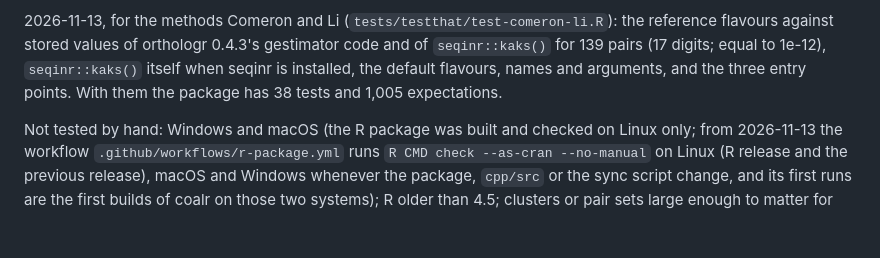
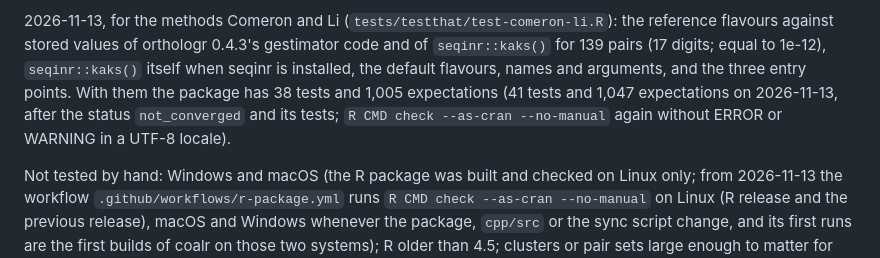
Before and after one commit to Plumat-COAL/COAL, a Markdown page: docs/r.md, the part around the change. Drawn GitHub-style; blank space fills up the shorter version.

Commit message:
docs/r.md: test counts of coalr after the merge
Co-Authored-By: Claude Fable 5.2 <noreply@anthropic.com>
Claude-Session: https://claude.ai/code/session_01X47KEmX4t1EsNeyRgxyVCx

```diff
--- a/docs/r.md
+++ b/docs/r.md
@@ -175,7 +175,9 @@ says what to install; nothing else in the package needs Python.
 2026-11-13, for the methods Comeron and Li (`tests/testthat/test-comeron-li.R`): the reference flavours against
 stored values of orthologr 0.4.3's gestimator code and of `seqinr::kaks()` for 139 pairs (17 digits; equal to
 1e-12), `seqinr::kaks()` itself when seqinr is installed, the default flavours, names and arguments, and the
-three entry points. With them the package has 38 tests and 1,005 expectations.
+three entry points. With them the package has 38 tests and 1,005 expectations (41 tests and 1,047 expectations on
+2026-11-13, after the status `not_converged` and its tests; `R CMD check --as-cran --no-manual` again without
+ERROR or WARNING in a UTF-8 locale).
 
 Not tested by hand: Windows and macOS (the R package was built and checked on Linux only; from 2026-11-13 the
 workflow `.github/workflows/r-package.yml` runs `R CMD check --as-cran --no-manual` on Linux (R release and the
```
